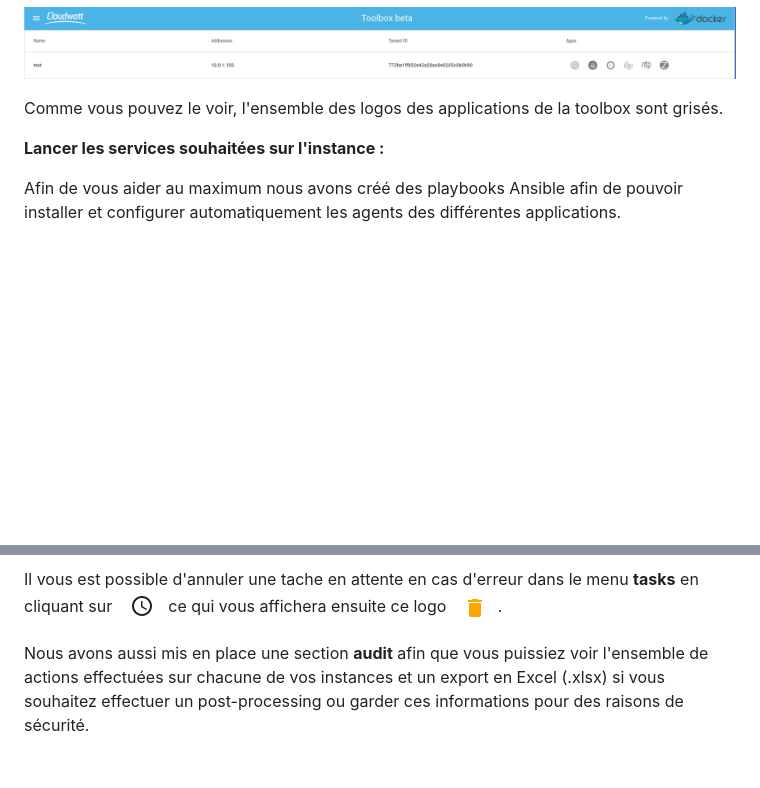
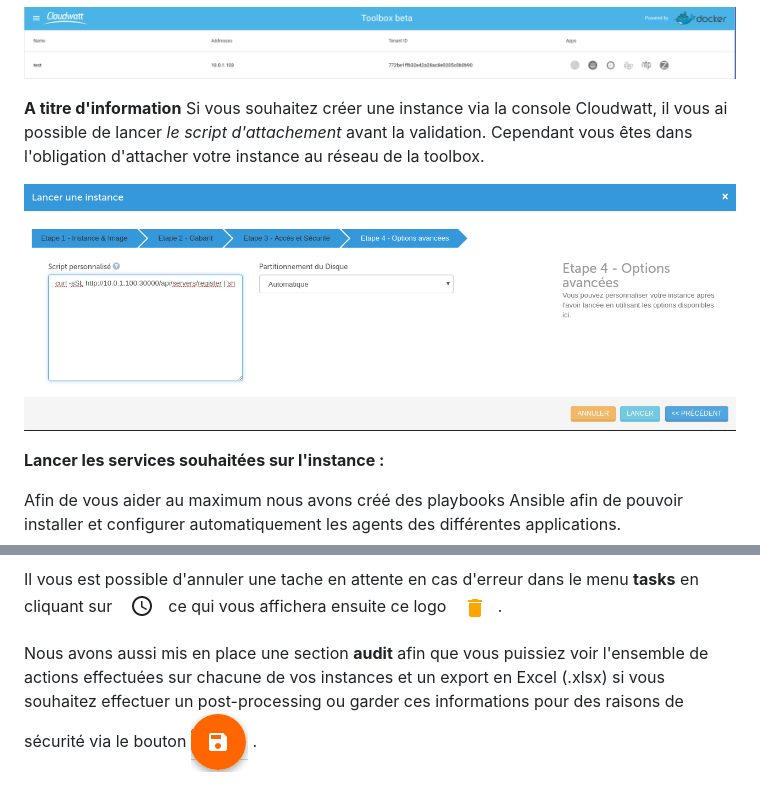
Before and after one commit to juliend88/Docker, a Markdown page: bundle-toolbox/README.md, 2 parts joined by grey strips. Drawn GitHub-style; pictures changed too: bundle-toolbox/img/launchinstance.png (added), bundle-toolbox/img/xlsx.png (added); blank space fills up the shorter version.

Commit message:
launch instance

```diff
--- a/bundle-toolbox/README.md
+++ b/bundle-toolbox/README.md
@@ -273,7 +273,9 @@ Une fois le script appliqué sur l'instance choisie celle-ci doit apparaitre dan
 
 ![appdisable](img/appdisable.png)
 
-Comme vous pouvez le voir, l'ensemble des logos des applications de la toolbox sont grisés.
+**A titre d'information** Si vous souhaitez créer une instance via la console Cloudwatt, il vous ai possible de lancer *le script d'attachement* avant la validation. Cependant vous êtes dans l'obligation d'attacher votre instance au réseau de la toolbox.
+
+![launchinstance](img/launchinstance.png)
 
 **Lancer les services souhaitées sur l'instance :**
 
@@ -286,7 +288,7 @@ Une fois l'application installée, le logo de l'application passe en couleur, ce
 
 Il vous est possible d'annuler une tache en attente en cas d'erreur dans le menu **tasks** en cliquant sur ![horloge](img/horloge.png) ce qui vous affichera ensuite ce logo ![poubelle](img/poubelle.png).
 
-Nous avons aussi mis en place une section **audit** afin que vous puissiez voir l'ensemble de actions effectuées sur chacune de vos instances et un export en Excel (.xlsx) si vous souhaitez effectuer un post-processing ou garder ces informations pour des raisons de sécurité.
+Nous avons aussi mis en place une section **audit** afin que vous puissiez voir l'ensemble de actions effectuées sur chacune de vos instances et un export en Excel (.xlsx) si vous souhaitez effectuer un post-processing ou garder ces informations pour des raisons de sécurité via le bouton ![xlsx](img/xlsx.png) .
 
 ![audit](img/audit.png)
 
```
